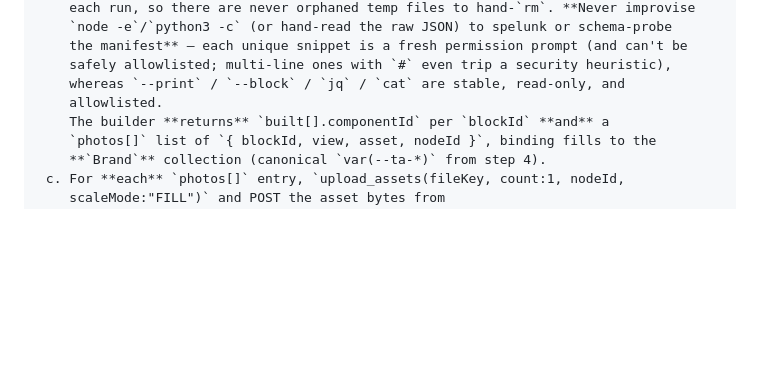
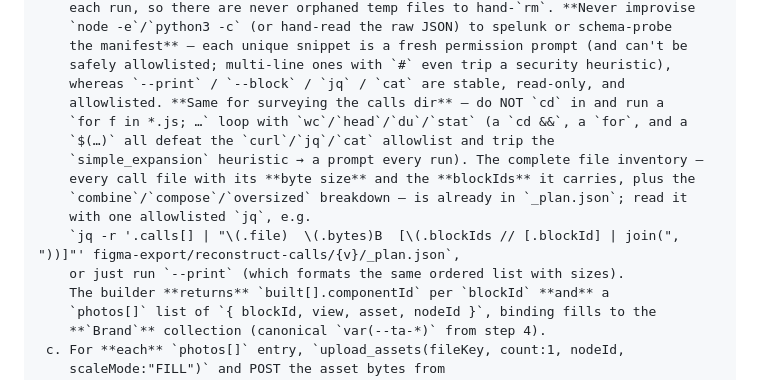
Before and after one commit to thinkany/vercel-design-template, a Markdown page: .claude/commands/export-figma.md, the part around the change. Rendered like a GitHub page; blank space fills up the shorter version.

Commit message:
export: survey the calls dir via _plan.json/--print, not a for-loop over *.js
Claude improvised `cd … && for f in *.js; … wc/head` to inventory the emit-call
files, which defeats the curl/jq/cat allowlist (first token cd/for, plus $(…)
substitution) and trips the simple_expansion heuristic → a prompt every run. The
inventory it wanted — each file's byte size + the blockIds it carries, plus
combine/compose/oversized — is already in _plan.json. Name the for-loop/wc/head/du
survey as forbidden and point to a single allowlisted `jq` (or --print).

Co-Authored-By: Claude Opus 4.8 <noreply@anthropic.com>

```diff
--- a/.claude/commands/export-figma.md
+++ b/.claude/commands/export-figma.md
@@ -359,7 +359,15 @@ The brand-tokens pair in detail:
         the manifest** — each unique snippet is a fresh permission prompt (and can't be
         safely allowlisted; multi-line ones with `#` even trip a security heuristic),
         whereas `--print` / `--block` / `jq` / `cat` are stable, read-only, and
-        allowlisted.
+        allowlisted. **Same for surveying the calls dir** — do NOT `cd` in and run a
+        `for f in *.js; …` loop with `wc`/`head`/`du`/`stat` (a `cd &&`, a `for`, and a
+        `$(…)` all defeat the `curl`/`jq`/`cat` allowlist and trip the
+        `simple_expansion` heuristic → a prompt every run). The complete file inventory —
+        every call file with its **byte size** and the **blockIds** it carries, plus the
+        `combine`/`compose`/`oversized` breakdown — is already in `_plan.json`; read it
+        with one allowlisted `jq`, e.g.
+        `jq -r '.calls[] | "\(.file)  \(.bytes)B  [\(.blockIds // [.blockId] | join(", "))]"' figma-export/reconstruct-calls/{v}/_plan.json`,
+        or just run `--print` (which formats the same ordered list with sizes).
         The builder **returns** `built[].componentId` per `blockId` **and** a
         `photos[]` list of `{ blockId, view, asset, nodeId }`, binding fills to the
         **`Brand`** collection (canonical `var(--ta-*)` from step 4).
```
